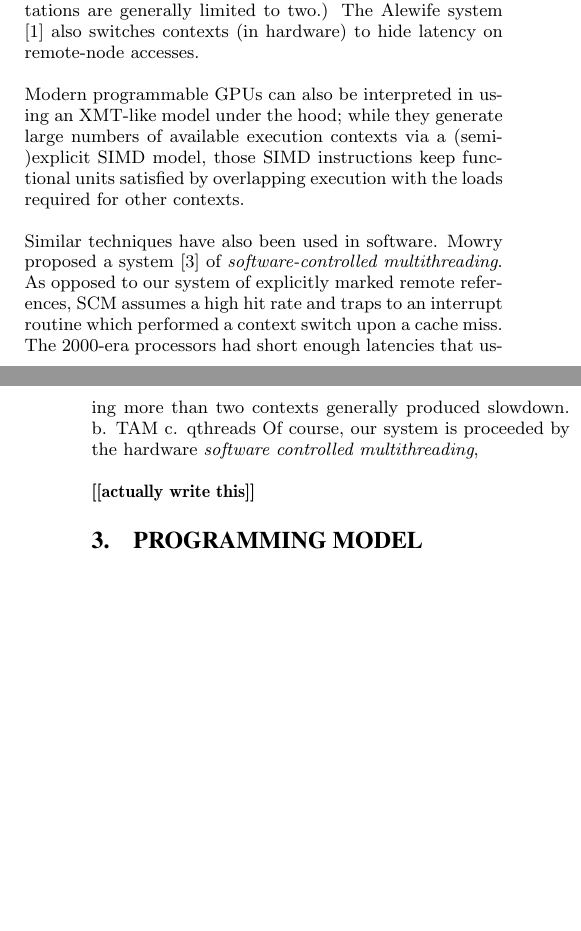
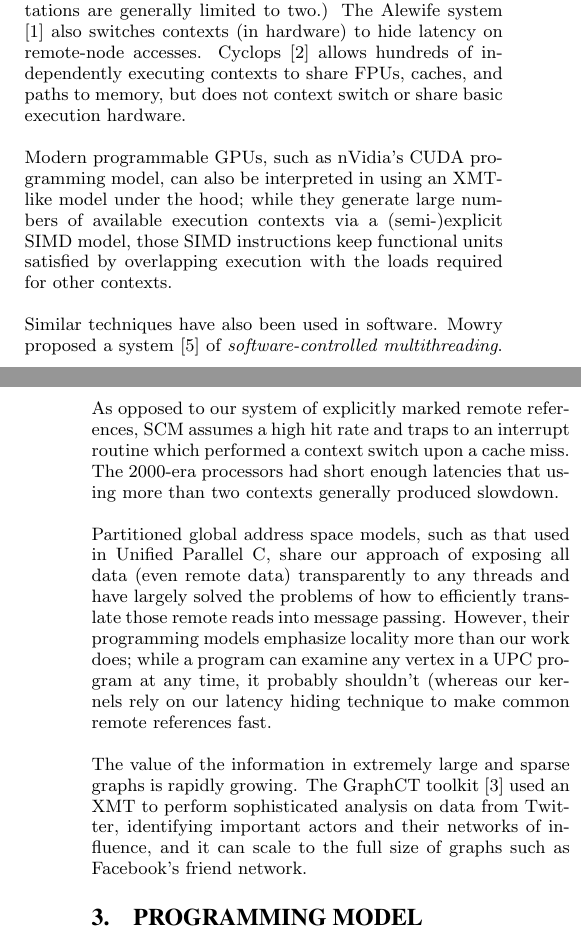
Before and after one commit to uwsampa/grappa, a LaTeX paper (doc/hotpar2011/softxmt-hotpar2011.tex): two parts of the columns of pages 1 and 2 of 6 before the commit and two parts of the columns of pages 1 and 2 of 7 after it, joined at a grey line, cut so that both start at the same text, the shorter picture padded with empty space. Compiled offline with pdfLaTeX.

Commit message:
more related work

```diff
--- a/doc/hotpar2011/softxmt-hotpar2011.tex
+++ b/doc/hotpar2011/softxmt-hotpar2011.tex
@@ -99,9 +99,12 @@ slow silicon.)  The XMT can be seen as simultaneous multithreading
 essentially the same, but the XMT allows hundreds of contexts (modern
 Intel SMT implementations are generally limited to two.) The Alewife
 system \cite{agarwal-alewife} also switches contexts (in hardware) to
-hide latency on remote-node accesses.
+hide latency on remote-node accesses.  Cyclops \cite{almasi-cyclops}
+allows hundreds of independently executing contexts to share FPUs,
+caches, and paths to memory, but does not context switch or share
+basic execution hardware.
 
-Modern programmable GPUs can also be interpreted in using an XMT-like
+Modern programmable GPUs, such as nVidia's CUDA programming model, can also be interpreted in using an XMT-like
 model under the hood;
 % Do I need to include a citation here?
 while they generate large numbers of available execution contexts via
@@ -115,15 +118,22 @@ remote references, SCM assumes a high hit rate and traps to an
 interrupt routine which performed a context switch upon a cache miss.  The 2000-era processors had
 short enough latencies that using more than two contexts generally
 produced slowdown.
- b. TAM
- c. qthreads
-Of course, our system is proceeded by the hardware
-\emph{software controlled multithreading},
 
-\todo{actually write this}
+Partitioned global address space models, such as that used in Unified Parallel C,
+% definitely need a citation here
+ share our approach of exposing all data (even remote data)
+ transparently to any threads and have largely solved the problems of
+ how to efficiently translate those remote reads into message
+ passing.  However, their programming models emphasize locality more
+ than our work does; while a program can examine any vertex in a UPC
+ program at any time, it probably shouldn't (whereas our kernels rely on our
+ latency hiding technique to make common remote references fast.
 
-
-
+The value of the information in extremely large and sparse graphs is
+rapidly growing.  The GraphCT toolkit \cite{ediger-graphct} used an XMT to perform
+sophisticated analysis on data from Twitter, identifying important
+actors and their networks of influence, and it can scale to the full
+size of graphs such as Facebook's friend network.
 \section{Programming model}
 \label{sec:model}
 
```
Also changed, not shown: doc/hotpar2011/softxmt-hotpar2011.bib (+32 -0 lines).
